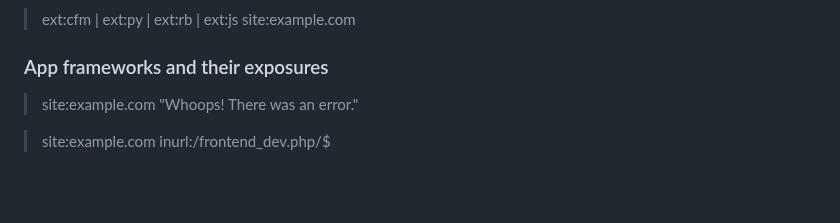
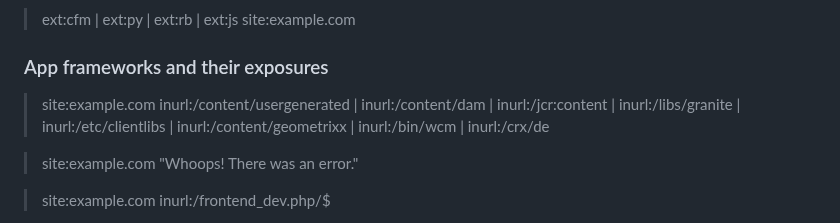
Before and after one commit to reewardius/bugbounty-dorks, a Markdown page: README.md, the part around the change. Drawn GitHub-style; blank space fills up the shorter version.

```diff
--- a/README.md
+++ b/README.md
@@ -110,6 +110,8 @@ A list of Google Dorks for Bug Bounty, Web Application Security, and Pentesting
 > ext:cfm | ext:py | ext:rb | ext:js site:example.com
 
 ### App frameworks and their exposures
+
+> site:example.com inurl:/content/usergenerated | inurl:/content/dam | inurl:/jcr:content | inurl:/libs/granite | inurl:/etc/clientlibs | inurl:/content/geometrixx | inurl:/bin/wcm | inurl:/crx/de
 
 > site:example.com "Whoops! There was an error."
 
```
